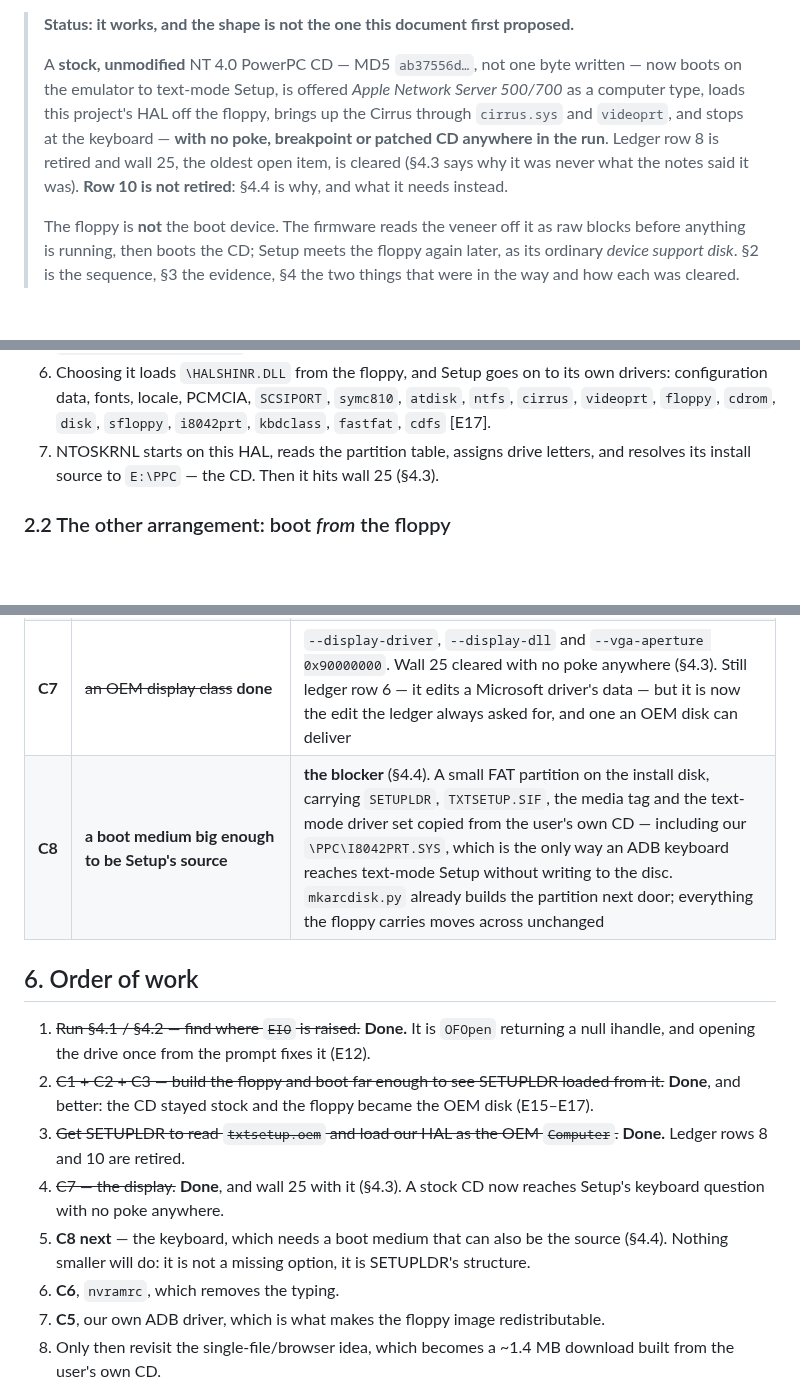
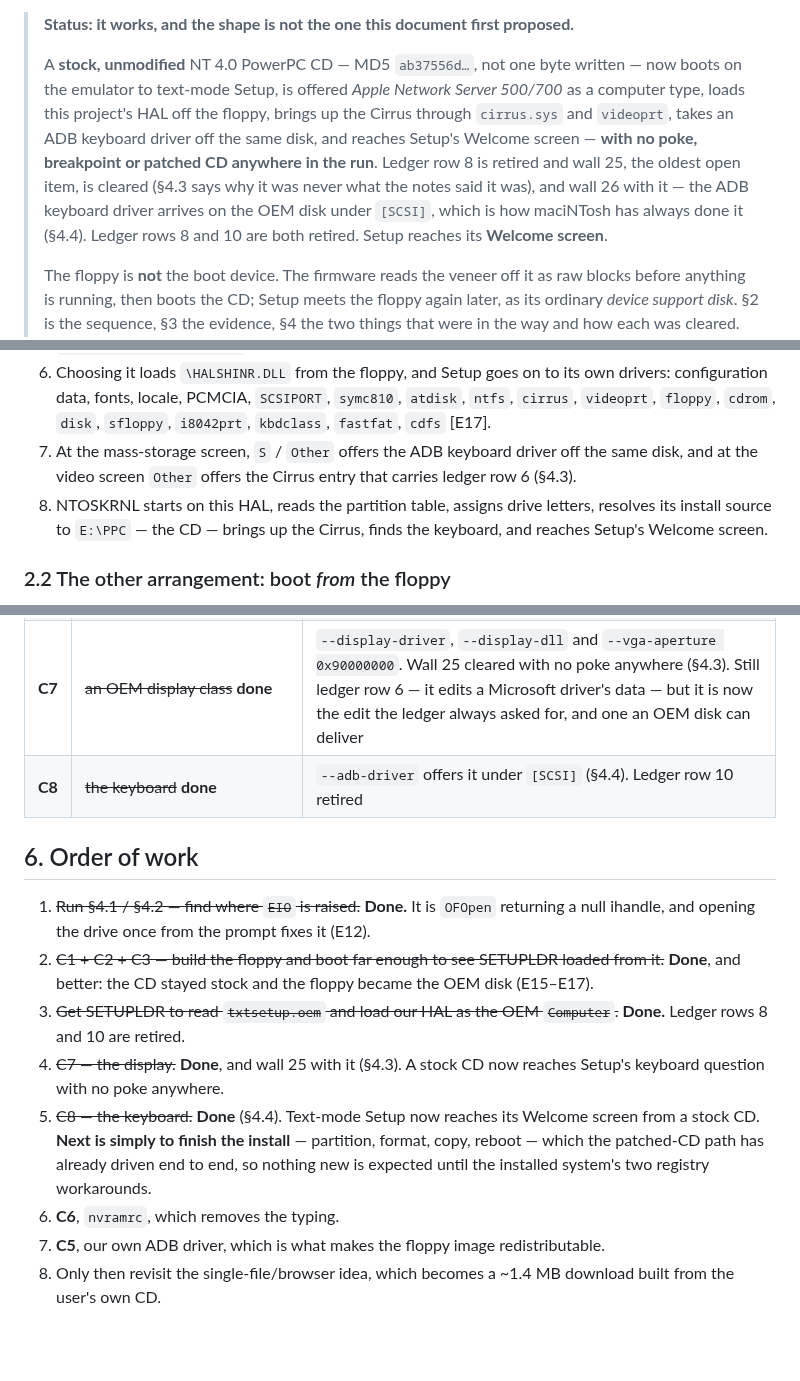
Before and after one commit to pappadf/powermac-nt-hal, a Markdown page: docs/2026-09-15-the-boot-floppy.md, 3 parts joined by grey strips. Rendered like a GitHub page; blank space fills up the shorter version.

```diff
--- a/docs/2026-09-15-the-boot-floppy.md
+++ b/docs/2026-09-15-the-boot-floppy.md
@@ -13,10 +13,11 @@ reaches a 7500/8500 later instead of being thrown away.*
 > A **stock, unmodified** NT 4.0 PowerPC CD — MD5 `ab37556d…`, not one byte written — now boots
 > on the emulator to text-mode Setup, is offered *Apple Network Server 500/700* as a computer
 > type, loads this project's HAL off the floppy, brings up the Cirrus through `cirrus.sys` and
-> `videoprt`, and stops at the keyboard — **with no poke, breakpoint or patched CD anywhere in
-> the run**. Ledger row 8 is retired and wall 25, the oldest open item, is cleared (§4.3 says why
-> it was never what the notes said it was). **Row 10 is not retired**: §4.4 is why, and what it
-> needs instead.
+> `videoprt`, takes an ADB keyboard driver off the same disk, and reaches Setup's Welcome screen
+> — **with no poke, breakpoint or patched CD anywhere in the run**. Ledger row 8 is retired and wall 25, the oldest open item, is cleared (§4.3 says why
+> it was never what the notes said it was), and wall 26 with it — the ADB keyboard driver arrives
+> on the OEM disk under `[SCSI]`, which is how maciNTosh has always done it (§4.4). Ledger rows 8
+> and 10 are both retired. Setup reaches its **Welcome screen**.
 >
 > The floppy is **not** the boot device. The firmware reads the veneer off it as raw blocks
 > before anything is running, then boots the CD; Setup meets the floppy again later, as its
@@ -199,8 +203,11 @@ read files with.
    configuration data, fonts, locale, PCMCIA, `SCSIPORT`, `symc810`, `atdisk`, `ntfs`, `cirrus`,
    `videoprt`, `floppy`, `cdrom`, `disk`, `sfloppy`, `i8042prt`, `kbdclass`, `fastfat`, `cdfs`
    [E17].
-7. NTOSKRNL starts on this HAL, reads the partition table, assigns drive letters, and resolves
-   its install source to `E:\PPC` — the CD. Then it hits wall 25 (§4.3).
+7. At the mass-storage screen, `S` / `Other` offers the ADB keyboard driver off the same disk,
+   and at the video screen `Other` offers the Cirrus entry that carries ledger row 6 (§4.3).
+8. NTOSKRNL starts on this HAL, reads the partition table, assigns drive letters, resolves its
+   install source to `E:\PPC` — the CD — brings up the Cirrus, finds the keyboard, and reaches
+   Setup's Welcome screen.
 
 ### 2.2 The other arrangement: boot *from* the floppy
 
@@ -402,7 +436,7 @@ answer than it expected to give. Rows 8 and 10 were both written as "retired by
 | C5 | our own ADB port driver | not started. Replaces maciNTosh's `usbadb.sys`, the last non-shippable piece. `entii-for-workcubes` `fpsidrv`; the HAL half exists |
 | C6 | `nvramrc` installer | not started. The §2.1 block as one line, so the machine boots the floppy unattended. E10 says `nvramrc` exists; the one-line form is untested |
 | **C7** | ~~an OEM display class~~ **done** | `--display-driver`, `--display-dll` and `--vga-aperture 0x90000000`. Wall 25 cleared with no poke anywhere (§4.3). Still ledger row 6 — it edits a Microsoft driver's data — but it is now the edit the ledger always asked for, and one an OEM disk can deliver |
-| **C8** | **a boot medium big enough to be Setup's source** | **the blocker** (§4.4). A small FAT partition on the install disk, carrying `SETUPLDR`, `TXTSETUP.SIF`, the media tag and the text-mode driver set copied from the user's own CD — including our `\PPC\I8042PRT.SYS`, which is the only way an ADB keyboard reaches text-mode Setup without writing to the disc. `mkarcdisk.py` already builds the partition next door; everything the floppy carries moves across unchanged |
+| **C8** | ~~the keyboard~~ **done** | `--adb-driver` offers it under `[SCSI]` (§4.4). Ledger row 10 retired |
 
 ## 6. Order of work
 
@@ -414,8 +448,10 @@ answer than it expected to give. Rows 8 and 10 were both written as "retired by
    Ledger rows 8 and 10 are retired.
 4. ~~C7 — the display.~~ **Done**, and wall 25 with it (§4.3). A stock CD now reaches Setup's
    keyboard question with no poke anywhere.
-5. **C8 next** — the keyboard, which needs a boot medium that can also be the source (§4.4).
-   Nothing smaller will do: it is not a missing option, it is SETUPLDR's structure.
+5. ~~C8 — the keyboard.~~ **Done** (§4.4). Text-mode Setup now reaches its Welcome screen from a
+   stock CD. **Next is simply to finish the install** — partition, format, copy, reboot — which
+   the patched-CD path has already driven end to end, so nothing new is expected until the
+   installed system's two registry workarounds.
 6. **C6**, `nvramrc`, which removes the typing.
 7. **C5**, our own ADB driver, which is what makes the floppy image redistributable.
 8. Only then revisit the single-file/browser idea, which becomes a ~1.4 MB download built from
```
Also changed, not shown: other parts of docs/2026-09-15-the-boot-floppy.md (+66 -28 lines), STORY.md (+1 -1 lines), traces/2026-09-15-wall26-cleared-welcome.png (added), 1 other file.
